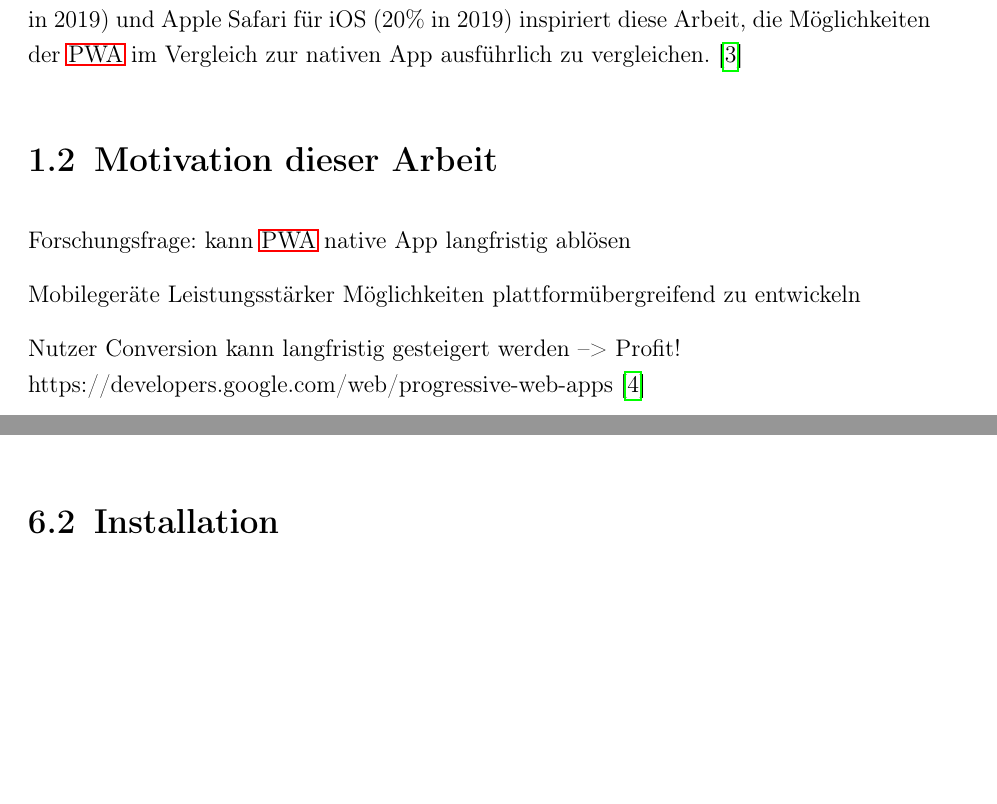
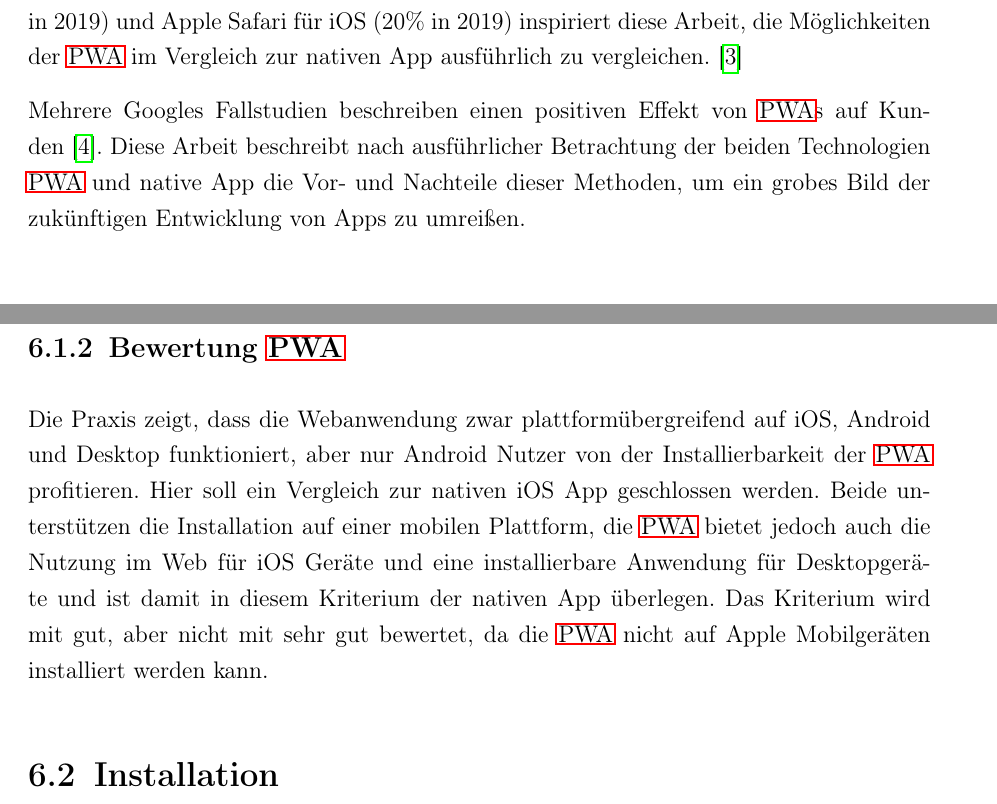
Before and after one commit to oliver-rudzinski/pwa-research-project, a LaTeX thesis (thesis-source/root.tex, which reads thesis-source/main-matter/1_Einleitung.tex, thesis-source/main-matter/1_Einleitung_Marktueberblick.tex, thesis-source/main-matter/6_Evaluation_Plattformunabhaengigkeit.tex): two parts of pages 10 and 52 of 62 before the commit and two parts of pages 10 and 53 of 62 after it, joined at a grey line, cut so that both start at the same text, the shorter picture padded with empty space. Compiled offline with pdfLaTeX; a LaTeX package or settings file that is missing is left out.

Commit message:
update evaluation

```diff
--- a/thesis-source/main-matter/1_Einleitung.tex
+++ b/thesis-source/main-matter/1_Einleitung.tex
@@ -7,8 +7,8 @@
 %===========================================================================
 %	Motivation
 %===========================================================================
-\section{Motivation dieser Arbeit} \label{sec:1-motivation}
-\input{main-matter/1_Einleitung_Motivation}
+%\section{Motivation dieser Arbeit} \label{sec:1-motivation}
+%\input{main-matter/1_Einleitung_Motivation}
 
 %===========================================================================
 %	Kapitelübersicht
--- a/thesis-source/main-matter/1_Einleitung_Marktueberblick.tex
+++ b/thesis-source/main-matter/1_Einleitung_Marktueberblick.tex
@@ -14,10 +14,12 @@ Mit dem Konzept der \ac{pwa} könnte diese zweigleisige Entwicklung bald auf die
 
 Die \ac{pwa} verspricht keine eingebettete Webseite, sondern Offline-Funktionalität, Entwicklung mit JavaScript mit Nutzung einer Vielzahl von Bibliotheken und Unabhängigkeit der Plattform und eine flüssige Nutzeroberfläche. Damit löst sie weitverbreitete Probleme von Webanwendungen, welche häufig die Geduld des Nutzers strapazieren. Hier müssen ständig Inhalte (Skripte, Stylesheets, Schriftarten, HTML etc.) über eine langsame mobile Datenverbindung heruntergeladen werden.
 
-Der hohe kombinierte Marktanteil von 80\% des mobilen Browsers Google Chrome (60\% in 2019) und Apple Safari für iOS (20\% in 2019) inspiriert diese Arbeit, die Möglichkeiten der \ac{pwa} im Vergleich zur nativen App ausführlich zu vergleichen.
+Der hohe kombinierte Marktanteil von 80\% des mobilen Browsers Google Chrome (60\% in 2019) und Apple Safari für iOS (20\% in 2019) inspiriert diese Arbeit, die Möglichkeiten der \ac{pwa} im Vergleich zur nativen App ausführlich zu vergleichen. \cite{StatistaMobileBrowserMarketShare}
+
+Mehrere Googles Fallstudien beschreiben einen positiven Effekt von \ac{pwa}s auf Kunden \cite{GoogleShowCases}. Diese Arbeit beschreibt nach ausführlicher Betrachtung der beiden Technologien \ac{pwa} und native App die Vor- und Nachteile dieser Methoden, um ein grobes Bild der zukünftigen Entwicklung von Apps zu umreißen.
 %Chrome unter Android unterstützt die PWA bereits vollständig \cite[S. 8]{BeginningPWA} und Apple arbeitet stetig an der Unterstützung der PWA
 % (welcher die Installation von PWAs voll unterstützt ) und , welcher die Unterstützung der PWA stetig erweitert,
-\cite{StatistaMobileBrowserMarketShare}
+
 
 % Mobile shopping app user acquisition costs
 %https://www.statista.com/statistics/911981/mobile-shopping-apps-user-acquisition-costs-by-type-gender/
--- a/thesis-source/main-matter/6_Evaluation_Plattformunabhaengigkeit.tex
+++ b/thesis-source/main-matter/6_Evaluation_Plattformunabhaengigkeit.tex
@@ -54,3 +59,7 @@ Microsoft Edge möchte die Zustimmung des Nutzers, um Benachrichtigungen anzuzei
 
 \textbf{Anmerkung:}\\
 Verweigert der Nutzer die Benachrichtigungen einer Webseite, ist es meist umständlich die Berechtigung für Benachrichtigungen einer Website zurückzusetzen. Beim Browser Opera muss der Nutzer dann beispielsweise durch fünf Menüs nacheinander navigieren, um die deaktivierten Benachrichtigungen wieder zu aktivieren.
+
+\subsection{Bewertung \ac{pwa}}
+Die Praxis zeigt, dass die Webanwendung zwar plattformübergreifend auf iOS, Android und Desktop funktioniert, aber nur Android Nutzer von der Installierbarkeit der \ac{pwa} profitieren.
+Hier soll ein Vergleich zur nativen iOS App geschlossen werden. Beide unterstützen die Installation auf einer mobilen Plattform, die \ac{pwa} bietet jedoch auch die Nutzung im Web für iOS Geräte und eine installierbare Anwendung für Desktopgeräte und ist damit in diesem Kriterium der nativen App überlegen. Das Kriterium wird mit gut, aber nicht mit sehr gut bewertet, da die \ac{pwa} nicht auf Apple Mobilgeräten installiert werden kann.
```
Also changed, not shown: thesis-source/studienarbeit_pwa.bib (+4 -2 lines), thesis-source/main-matter/6_Evaluation_Plattformunabhaengigkeit.tex (5 more changed lines).
